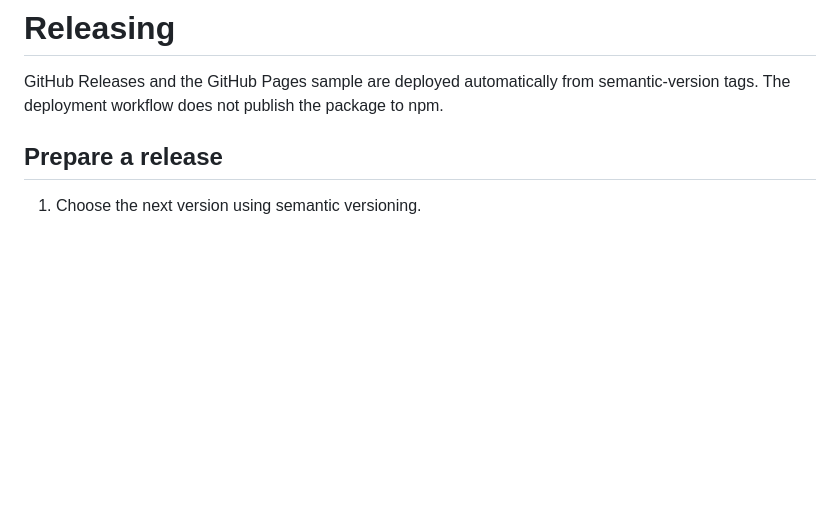
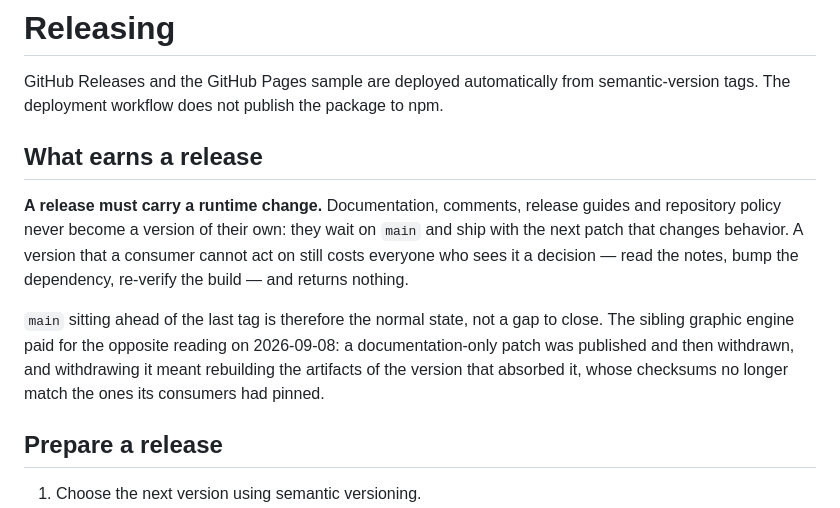
Before and after one commit to stefanodp91/obsidian-eclipse-audio-engine, a Markdown page: docs/RELEASING.md, the part around the change. GitHub-like rendering; blank space fills up the shorter version.

Commit message:
docs: a release must carry a runtime change
Documentation, comments and repository policy wait on `main` and ship with the
next patch that changes behavior, instead of becoming a version of their own: a
version a consumer cannot act on costs a decision and returns nothing.

The rule arrives with its price attached, because the sibling repository paid it
on 2026-09-08 — a documentation-only patch published, then withdrawn, and the
withdrawal meant rebuilding the artifacts of the version that absorbed it, whose
checksums no longer match the ones its consumers had pinned.

This change is itself documentation, so by its own rule it stays unreleased.

Co-Authored-By: Claude Opus 5 <noreply@anthropic.com>

```diff
--- a/docs/RELEASING.md
+++ b/docs/RELEASING.md
@@ -2,6 +2,18 @@
 
 GitHub Releases and the GitHub Pages sample are deployed automatically from semantic-version tags.
 The deployment workflow does not publish the package to npm.
+
+## What earns a release
+
+**A release must carry a runtime change.** Documentation, comments, release guides and repository
+policy never become a version of their own: they wait on `main` and ship with the next patch that
+changes behavior. A version that a consumer cannot act on still costs everyone who sees it a
+decision — read the notes, bump the dependency, re-verify the build — and returns nothing.
+
+`main` sitting ahead of the last tag is therefore the normal state, not a gap to close. The sibling
+graphic engine paid for the opposite reading on 2026-09-08: a documentation-only patch was published
+and then withdrawn, and withdrawing it meant rebuilding the artifacts of the version that absorbed
+it, whose checksums no longer match the ones its consumers had pinned.
 
 ## Prepare a release
 
```
